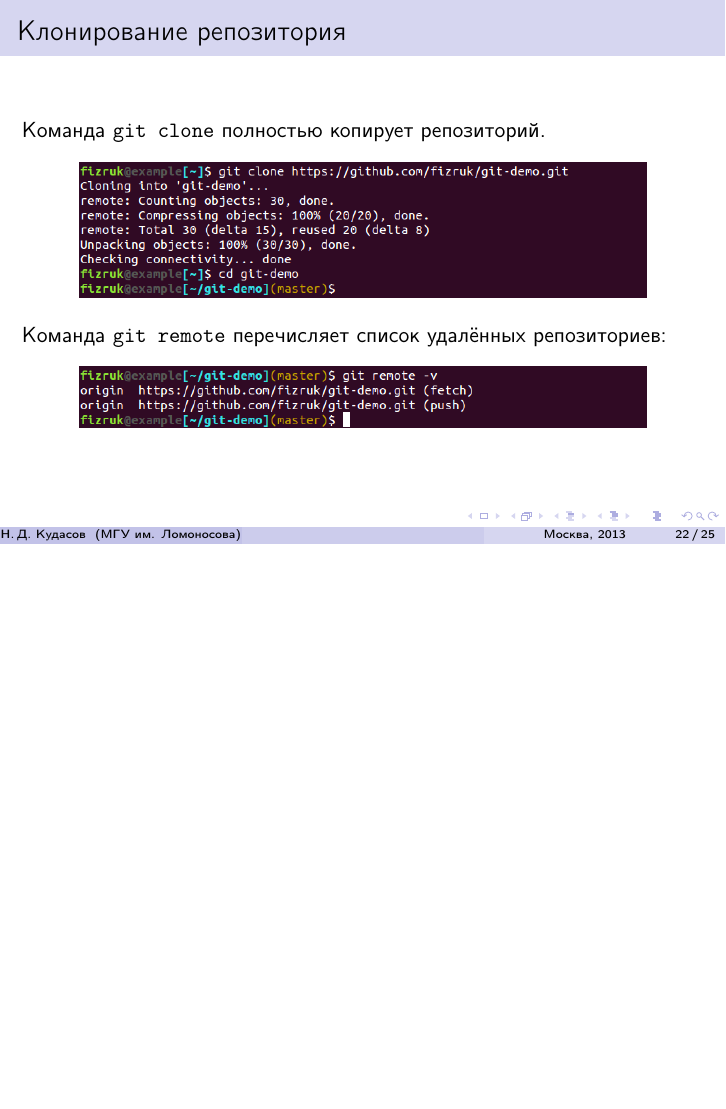
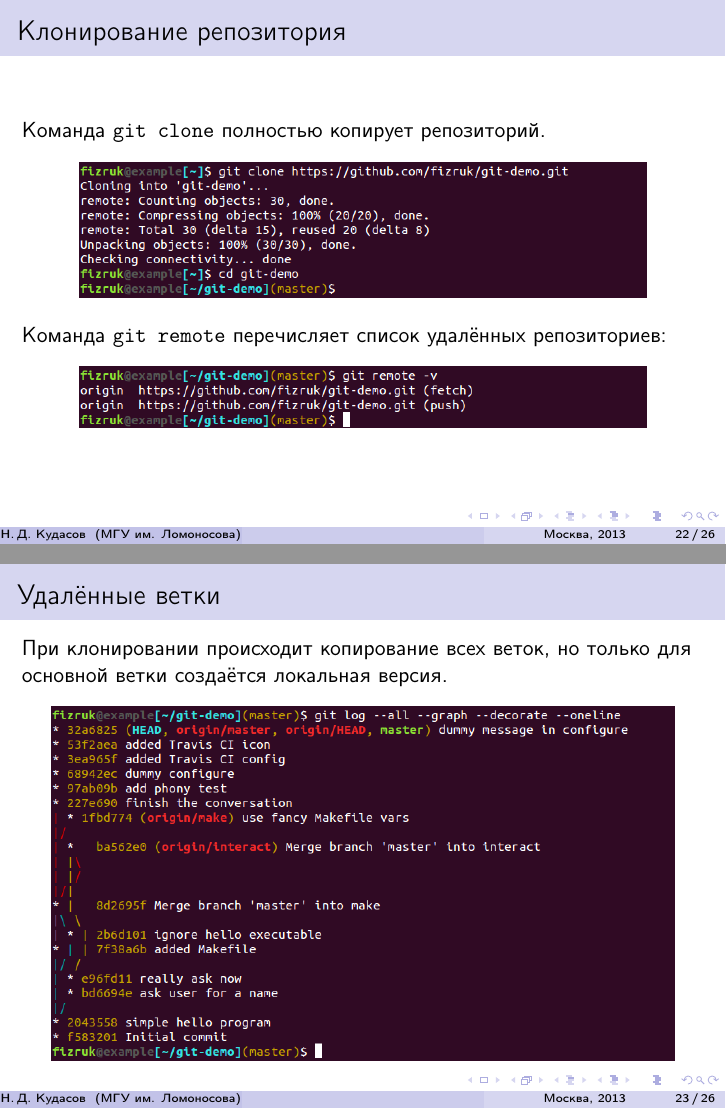
Before and after one commit to fizruk/git-slides, LaTeX slides (git-slides.tex): page 29 of 32 before the commit and pages 29 and 30 of 33 after it, the two joined at a grey line, the shorter picture padded with empty space. Compiled offline with pdfLaTeX.

Commit message:
remote branches

```diff
--- a/git-slides.tex
+++ b/git-slides.tex
@@ -321,6 +321,16 @@
 \end{frame}
 
 \begin{frame}
+  \frametitle{Удалённые ветки}
+  При клонировании происходит копирование всех веток, но только для основной
+  ветки создаётся локальная версия.
+
+  \begin{figure}
+    \includegraphics[width=11cm]{images/git-log-graph.png}
+  \end{figure}
+\end{frame}
+
+\begin{frame}
   \frametitle{Обновление локального репозитория}
   Команда \texttt{git pull [репозиторий][:ветка]} забирает изменения из
   удалённого репозитория и сливает их в текущую ветку:
```
Also changed, not shown: images/git-log-graph.png (added).
